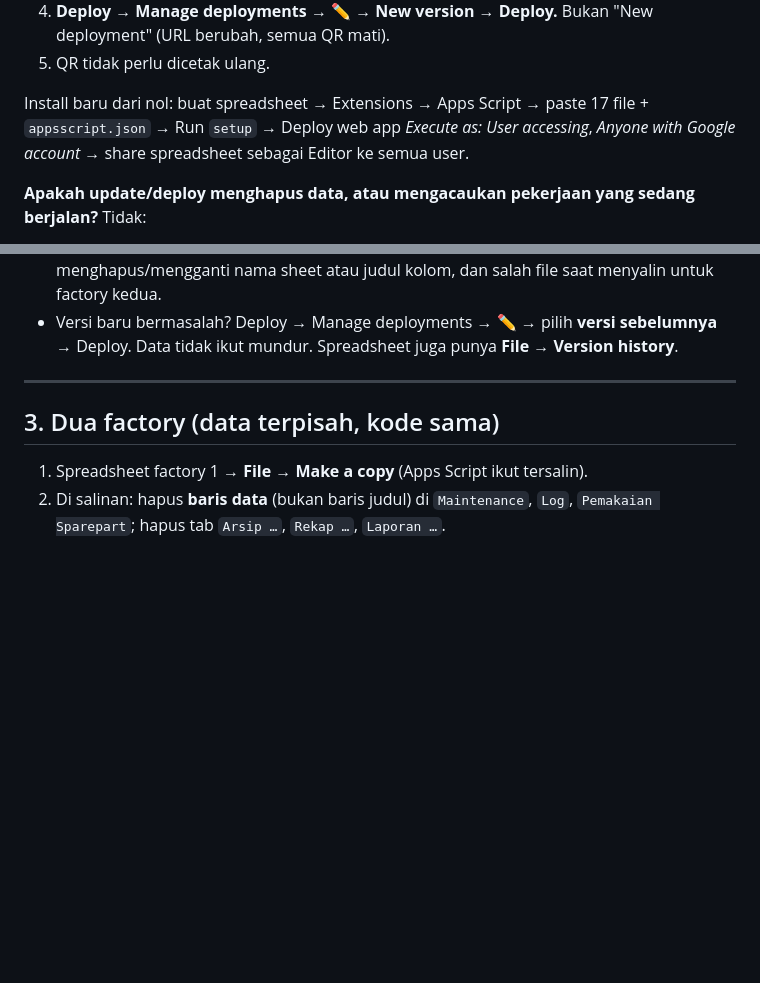
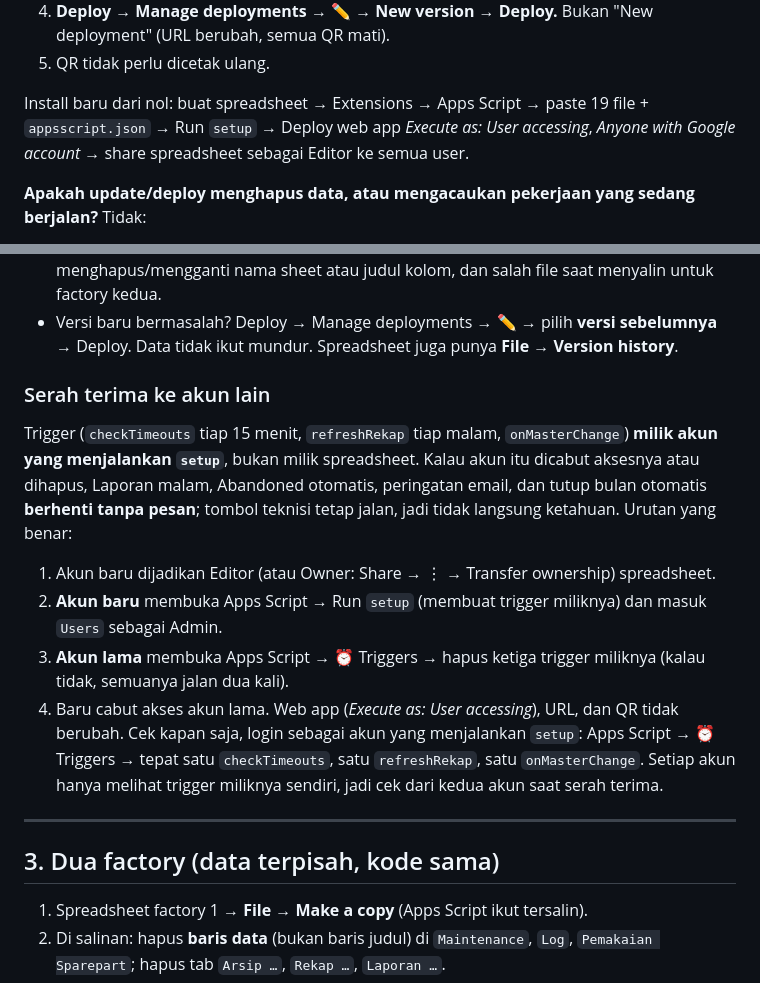
Before and after one commit to enzoavatara-byte/Master, a Markdown page: README.md, 2 parts joined by grey strips. Drawn GitHub-style; blank space fills up the shorter version.

Commit message:
README: serah terima ke akun lain (trigger milik akun yang menjalankan setup)
Kalau akun yang menjalankan setup dicabut, trigger malam, Abandoned otomatis
dan tutup bulan otomatis berhenti tanpa pesan. Urutan pindah akun ditulis,
termasuk menghapus trigger akun lama supaya tidak jalan dua kali.
Jumlah file install baru diperbarui (19 + appsscript.json).

Co-Authored-By: Claude Opus 5.5 <noreply@anthropic.com>
Claude-Session: https://claude.ai/code/session_01U32ogkuhMmjH4Rpu4royGk

```diff
--- a/README.md
+++ b/README.md
@@ -157,7 +157,7 @@ Langkah:
 4. **Deploy → Manage deployments → ✏️ → New version → Deploy.** Bukan "New deployment" (URL berubah, semua QR mati).
 5. QR tidak perlu dicetak ulang.
 
-Install baru dari nol: buat spreadsheet → Extensions → Apps Script → paste 17 file + `appsscript.json` → Run `setup` → Deploy web app *Execute as: User accessing*, *Anyone with Google account* → share spreadsheet sebagai Editor ke semua user.
+Install baru dari nol: buat spreadsheet → Extensions → Apps Script → paste 19 file + `appsscript.json` → Run `setup` → Deploy web app *Execute as: User accessing*, *Anyone with Google account* → share spreadsheet sebagai Editor ke semua user.
 
 **Apakah update/deploy menghapus data, atau mengacaukan pekerjaan yang sedang berjalan?** Tidak:
 - Data ada di **Google Sheet**, kode ada di **Apps Script**. Deploy hanya mengganti kode. `setup` hanya *menambah* sheet/kolom/baris yang belum ada; tidak menghapus data.
@@ -166,6 +166,17 @@ Install baru dari nol: buat spreadsheet → Extensions → Apps Script → paste
 - Saat kode sedang di-paste (sebelum New version), trigger tiap 15 menit memakai kode yang baru disimpan. Paste semua file sekaligus (±5 menit); paling buruk satu jalannya trigger gagal dan dicoba lagi 15 menit kemudian.
 - Yang benar-benar berbahaya: **New deployment** (URL baru → semua QR mati), menghapus/mengganti nama sheet atau judul kolom, dan salah file saat menyalin untuk factory kedua.
 - Versi baru bermasalah? Deploy → Manage deployments → ✏️ → pilih **versi sebelumnya** → Deploy. Data tidak ikut mundur. Spreadsheet juga punya **File → Version history**.
+
+### Serah terima ke akun lain
+Trigger (`checkTimeouts` tiap 15 menit, `refreshRekap` tiap malam, `onMasterChange`) **milik akun yang menjalankan `setup`**,
+bukan milik spreadsheet. Kalau akun itu dicabut aksesnya atau dihapus, Laporan malam, Abandoned otomatis, peringatan email, dan
+tutup bulan otomatis **berhenti tanpa pesan**; tombol teknisi tetap jalan, jadi tidak langsung ketahuan. Urutan yang benar:
+1. Akun baru dijadikan Editor (atau Owner: Share → ⋮ → Transfer ownership) spreadsheet.
+2. **Akun baru** membuka Apps Script → Run `setup` (membuat trigger miliknya) dan masuk `Users` sebagai Admin.
+3. **Akun lama** membuka Apps Script → ⏰ Triggers → hapus ketiga trigger miliknya (kalau tidak, semuanya jalan dua kali).
+4. Baru cabut akses akun lama. Web app (*Execute as: User accessing*), URL, dan QR tidak berubah.
+Cek kapan saja, login sebagai akun yang menjalankan `setup`: Apps Script → ⏰ Triggers → tepat satu `checkTimeouts`, satu
+`refreshRekap`, satu `onMasterChange`. Setiap akun hanya melihat trigger miliknya sendiri, jadi cek dari kedua akun saat serah terima.
 
 ---
 
```
Also changed, not shown: CHANGELOG.md (+1 -0 lines).
